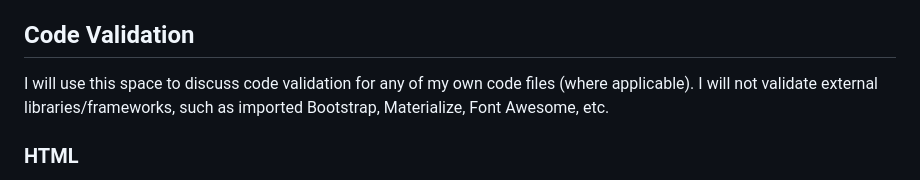
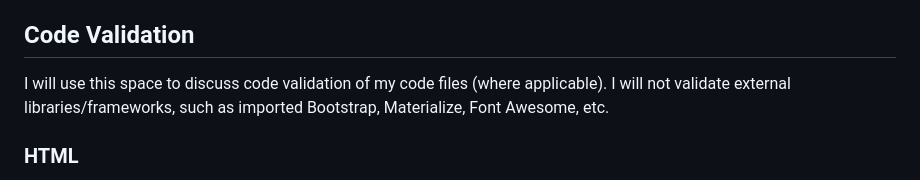
Before and after one commit to Code-Institute-Submissions/tarahwaters-milestone-project1, a Markdown page: TESTING.md, the part around the change. Rendered like a GitHub page.

Commit message:
Edit code validation text on line 15

```diff
--- a/TESTING.md
+++ b/TESTING.md
@@ -12,7 +12,7 @@ In this section I will be providing evidence to show that:
 
 ## Code Validation
 
-I will use this space to discuss code validation for any of my own code files (where applicable).
+I will use this space to discuss code validation of my code files (where applicable).
 I will not validate external libraries/frameworks, such as imported Bootstrap, Materialize, Font Awesome, etc.
 
 ### HTML
```
